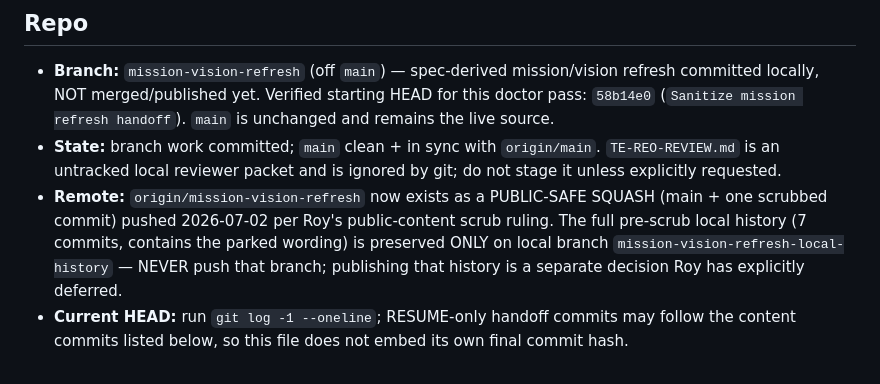
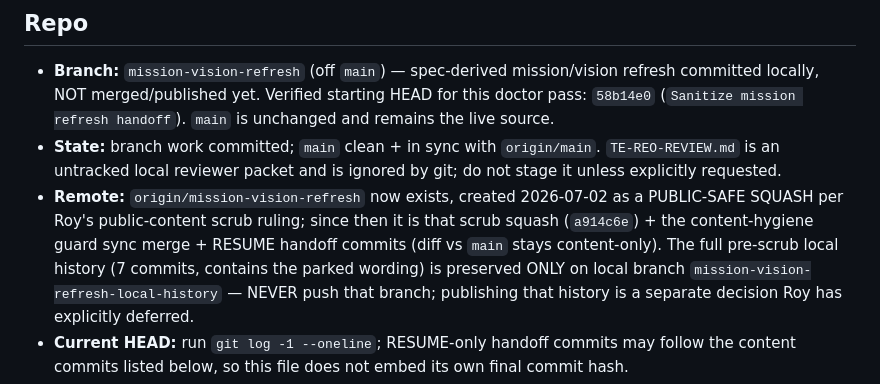
Before and after one commit to reality2-ai/reality2-ai.github.io, a Markdown page: RESUME.md, the part around the change. Drawn GitHub-style.

Commit message:
RESUME: clarify remote branch shape after guard sync

```diff
--- a/RESUME.md
+++ b/RESUME.md
@@ -11,9 +11,10 @@
 - **State:** branch work committed; `main` clean + in sync with `origin/main`.
   `TE-REO-REVIEW.md` is an untracked local reviewer packet and is ignored by
   git; do not stage it unless explicitly requested.
-- **Remote:** `origin/mission-vision-refresh` now exists as a PUBLIC-SAFE
-  SQUASH (main + one scrubbed commit) pushed 2026-07-02 per Roy's
-  public-content scrub ruling. The full pre-scrub local history (7 commits,
+- **Remote:** `origin/mission-vision-refresh` now exists, created 2026-07-02
+  as a PUBLIC-SAFE SQUASH per Roy's public-content scrub ruling; since then it
+  is that scrub squash (`a914c6e`) + the content-hygiene guard sync merge +
+  RESUME handoff commits (diff vs `main` stays content-only). The full pre-scrub local history (7 commits,
   contains the parked wording) is preserved ONLY on local branch
   `mission-vision-refresh-local-history` — NEVER push that branch; publishing
   that history is a separate decision Roy has explicitly deferred.
```
